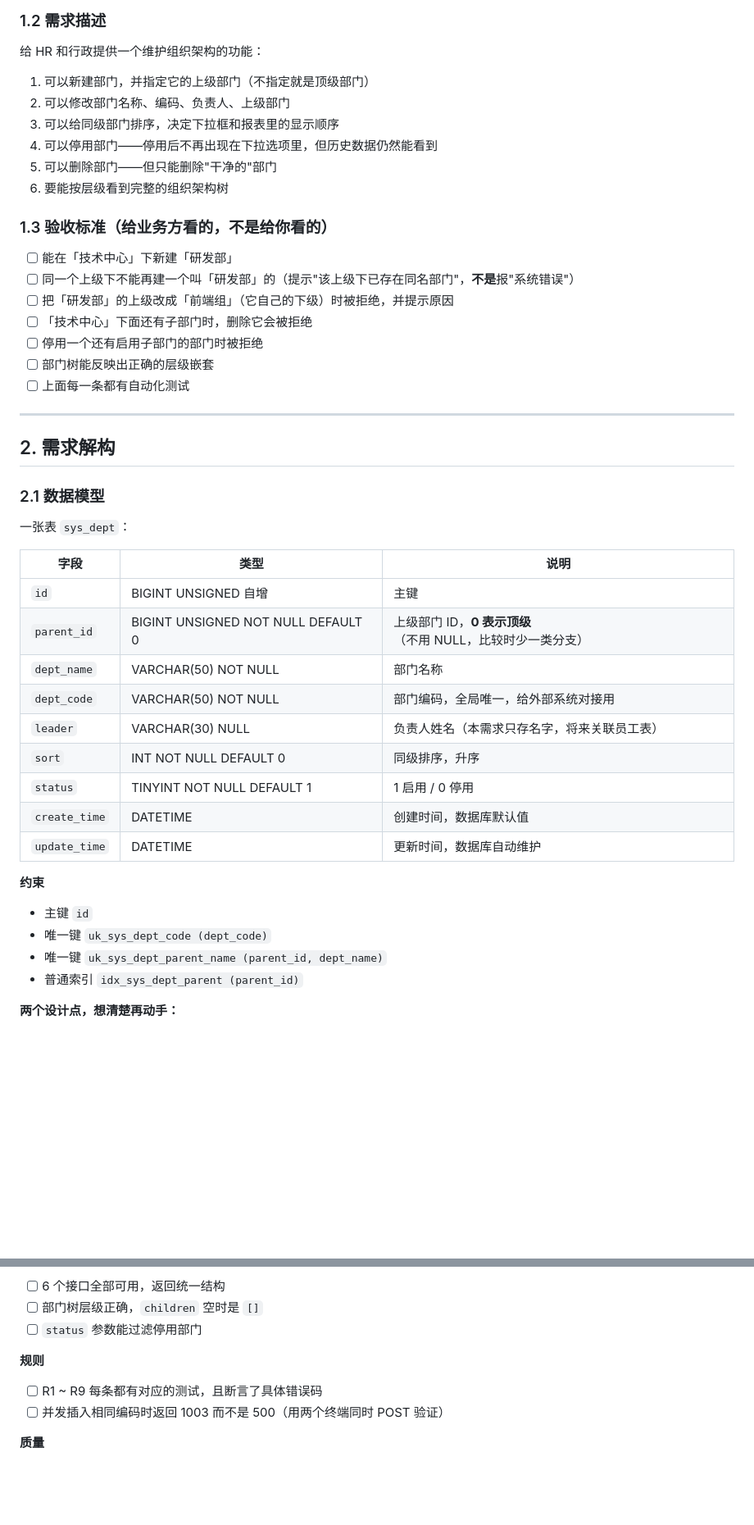
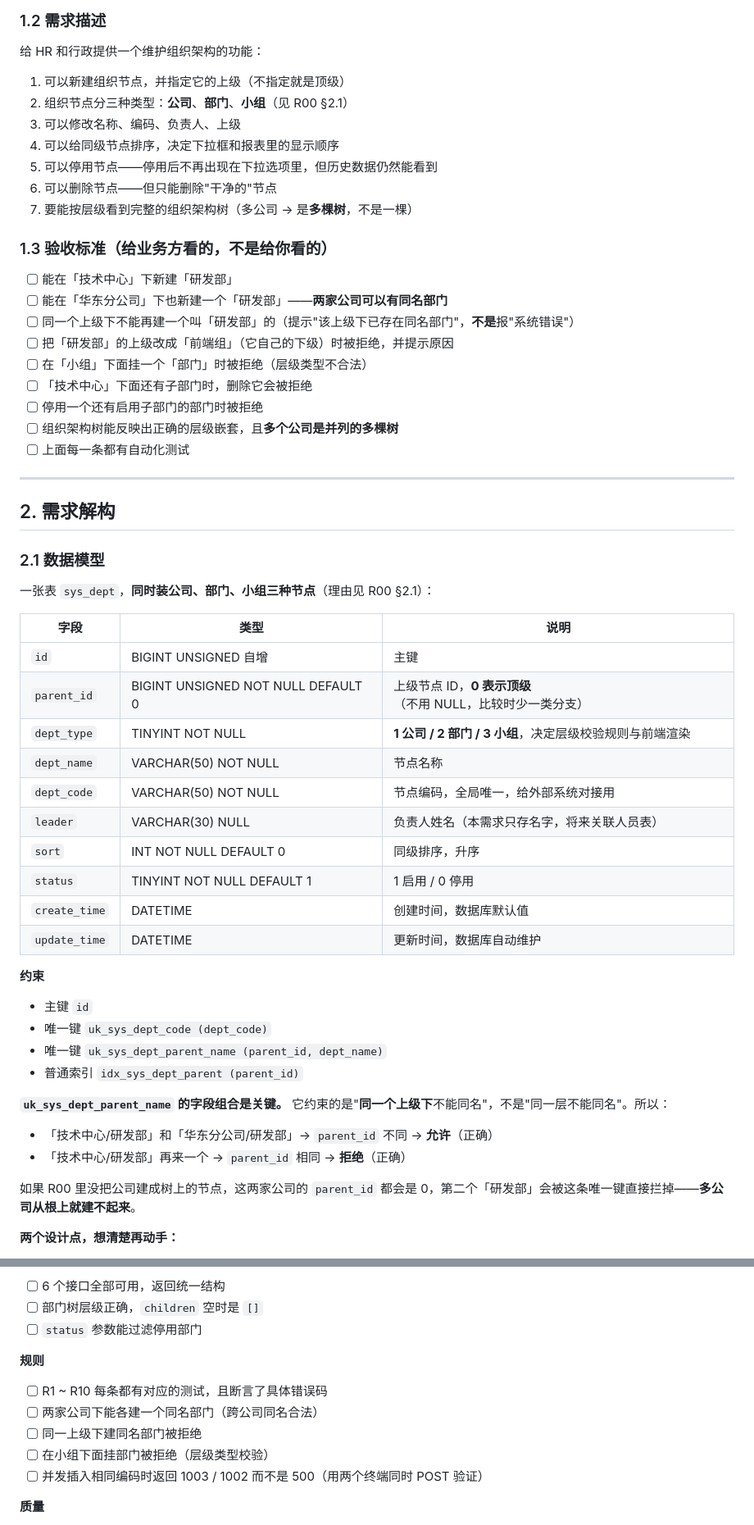
Before and after one commit to fengwenshan/java-demo, a Markdown page: docs/requirements/R01-部门管理.md, 2 parts joined by grey strips. Shown at 82% size. Drawn GitHub-style; blank space fills up the shorter version.

```diff
--- a/docs/requirements/R01-部门管理.md
+++ b/docs/requirements/R01-部门管理.md
@@ -36,21 +39,24 @@
 
 给 HR 和行政提供一个维护组织架构的功能：
 
-1. 可以新建部门，并指定它的上级部门（不指定就是顶级部门）
-2. 可以修改部门名称、编码、负责人、上级部门
-3. 可以给同级部门排序，决定下拉框和报表里的显示顺序
-4. 可以停用部门——停用后不再出现在下拉选项里，但历史数据仍然能看到
-5. 可以删除部门——但只能删除"干净的"部门
-6. 要能按层级看到完整的组织架构树
+1. 可以新建组织节点，并指定它的上级（不指定就是顶级）
+2. 组织节点分三种类型：**公司**、**部门**、**小组**（见 R00 §2.1）
+3. 可以修改名称、编码、负责人、上级
+4. 可以给同级节点排序，决定下拉框和报表里的显示顺序
+5. 可以停用节点——停用后不再出现在下拉选项里，但历史数据仍然能看到
+6. 可以删除节点——但只能删除"干净的"节点
+7. 要能按层级看到完整的组织架构树（多公司 → 是**多棵树**，不是一棵）
 
 ### 1.3 验收标准（给业务方看的，不是给你看的）
 
 - [ ] 能在「技术中心」下新建「研发部」
+- [ ] 能在「华东分公司」下也新建一个「研发部」——**两家公司可以有同名部门**
 - [ ] 同一个上级下不能再建一个叫「研发部」的（提示"该上级下已存在同名部门"，**不是**报"系统错误"）
 - [ ] 把「研发部」的上级改成「前端组」（它自己的下级）时被拒绝，并提示原因
+- [ ] 在「小组」下面挂一个「部门」时被拒绝（层级类型不合法）
 - [ ] 「技术中心」下面还有子部门时，删除它会被拒绝
 - [ ] 停用一个还有启用子部门的部门时被拒绝
-- [ ] 部门树能反映出正确的层级嵌套
+- [ ] 组织架构树能反映出正确的层级嵌套，且**多个公司是并列的多棵树**
 - [ ] 上面每一条都有自动化测试
 
 ---
@@ -59,15 +65,16 @@
 
 ### 2.1 数据模型
 
-一张表 `sys_dept`：
+一张表 `sys_dept`，**同时装公司、部门、小组三种节点**（理由见 R00 §2.1）：
 
 | 字段 | 类型 | 说明 |
 |---|---|---|
 | `id` | BIGINT UNSIGNED 自增 | 主键 |
-| `parent_id` | BIGINT UNSIGNED NOT NULL DEFAULT 0 | 上级部门 ID，**0 表示顶级**（不用 NULL，比较时少一类分支） |
-| `dept_name` | VARCHAR(50) NOT NULL | 部门名称 |
-| `dept_code` | VARCHAR(50) NOT NULL | 部门编码，全局唯一，给外部系统对接用 |
-| `leader` | VARCHAR(30) NULL | 负责人姓名（本需求只存名字，将来关联员工表） |
+| `parent_id` | BIGINT UNSIGNED NOT NULL DEFAULT 0 | 上级节点 ID，**0 表示顶级**（不用 NULL，比较时少一类分支） |
+| `dept_type` | TINYINT NOT NULL | **1 公司 / 2 部门 / 3 小组**，决定层级校验规则与前端渲染 |
+| `dept_name` | VARCHAR(50) NOT NULL | 节点名称 |
+| `dept_code` | VARCHAR(50) NOT NULL | 节点编码，全局唯一，给外部系统对接用 |
+| `leader` | VARCHAR(30) NULL | 负责人姓名（本需求只存名字，将来关联人员表） |
 | `sort` | INT NOT NULL DEFAULT 0 | 同级排序，升序 |
 | `status` | TINYINT NOT NULL DEFAULT 1 | 1 启用 / 0 停用 |
 | `create_time` | DATETIME | 创建时间，数据库默认值 |
@@ -79,6 +86,12 @@
 - 唯一键 `uk_sys_dept_code (dept_code)`
 - 唯一键 `uk_sys_dept_parent_name (parent_id, dept_name)`
 - 普通索引 `idx_sys_dept_parent (parent_id)`
+
+**`uk_sys_dept_parent_name` 的字段组合是关键。** 它约束的是"**同一个上级下**不能同名"，不是"同一层不能同名"。所以：
+- 「技术中心/研发部」和「华东分公司/研发部」→ `parent_id` 不同 → **允许**（正确）
+- 「技术中心/研发部」再来一个 → `parent_id` 相同 → **拒绝**（正确）
+
+如果 R00 里没把公司建成树上的节点，这两家公司的 `parent_id` 都会是 0，第二个「研发部」会被这条唯一键直接拦掉——**多公司从根上就建不起来**。
 
 **两个设计点，想清楚再动手：**
 
@@ -535,8 +601,11 @@ curl http://127.0.0.1:8090/api/system/depts/tree
 
 **规则**
 
-- [ ] R1 ~ R9 每条都有对应的测试，且断言了具体错误码
-- [ ] 并发插入相同编码时返回 1003 而不是 500（用两个终端同时 POST 验证）
+- [ ] R1 ~ R10 每条都有对应的测试，且断言了具体错误码
+- [ ] 两家公司下能各建一个同名部门（跨公司同名合法）
+- [ ] 同一上级下建同名部门被拒绝
+- [ ] 在小组下面挂部门被拒绝（层级类型校验）
+- [ ] 并发插入相同编码时返回 1003 / 1002 而不是 500（用两个终端同时 POST 验证）
 
 **质量**
 
```
Also changed, not shown: other parts of docs/requirements/R01-部门管理.md (+81 -21 lines), docs/requirements/R00-组织与权限模型.md (added, +241 -0 lines).
